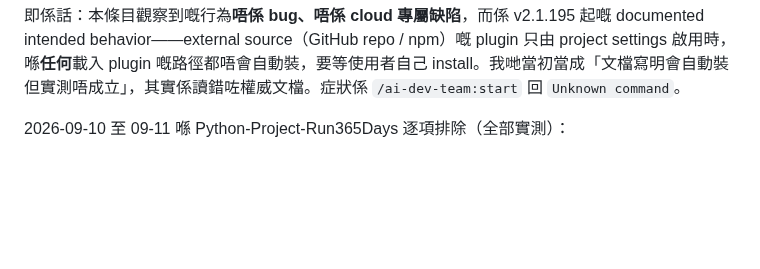
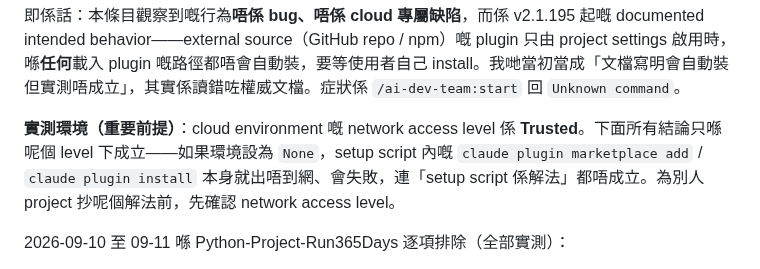
Before and after one commit to dcwhung/claude-teams, a Markdown page: ai-dev-team/shared-knowledge.md, the part around the change. Drawn GitHub-style; blank space fills up the shorter version.

Commit message:
fix: W-005 | SK-009 記錄實測環境 network access level 為 Trusted
原文冇記錄 network access level，讀者無法判斷結論嘅前提。補一段前提句：
實測環境係 Trusted；若設為 None，setup script 內嘅 plugin 安裝命令本身
出唔到網會失敗，「setup script 係解法」唔成立。

Co-Authored-By: Claude Opus 5 <noreply@anthropic.com>
Claude-Session: https://claude.ai/code/session_01QsE2wBZtscB24YoPqgzbYW

```diff
--- a/ai-dev-team/shared-knowledge.md
+++ b/ai-dev-team/shared-knowledge.md
@@ -171,6 +171,8 @@ Observed sequence：
 > "As of Claude Code v2.1.195, adding the marketplace doesn't install plugins that come from an external source, on any path that loads plugins. A plugin that only the project's `.claude/settings.json` enables, and that comes from an external source such as a GitHub repository or npm package, doesn't load until the team member installs it. Until then, Claude Code reports the plugin as not installed and shows the `claude plugin install` command to run."
 
 即係話：本條目觀察到嘅行為**唔係 bug、唔係 cloud 專屬缺陷**，而係 v2.1.195 起嘅 documented intended behavior——external source（GitHub repo / npm）嘅 plugin 只由 project settings 啟用時，喺**任何**載入 plugin 嘅路徑都唔會自動裝，要等使用者自己 install。我哋當初當成「文檔寫明會自動裝但實測唔成立」，其實係讀錯咗權威文檔。症狀係 `/ai-dev-team:start` 回 `Unknown command`。
+
+**實測環境（重要前提）**：cloud environment 嘅 network access level 係 **Trusted**。下面所有結論只喺呢個 level 下成立——如果環境設為 `None`，setup script 內嘅 `claude plugin marketplace add` / `claude plugin install` 本身就出唔到網、會失敗，連「setup script 係解法」都唔成立。為別人 project 抄呢個解法前，先確認 network access level。
 
 2026-09-10 至 09-11 喺 Python-Project-Run365Days 逐項排除（全部實測）：
 - Repo 由 private 轉 public、開全新 session → **仍然失敗**。private 唔係原因（此結論受下面「因果強度」段落嘅舊 snapshot 前提限制）。順帶更正上一版對文檔嘅誇大描述——cloud repo 存取範圍係**有條件**嘅，官方 *GitHub authentication options* 只講：
```
